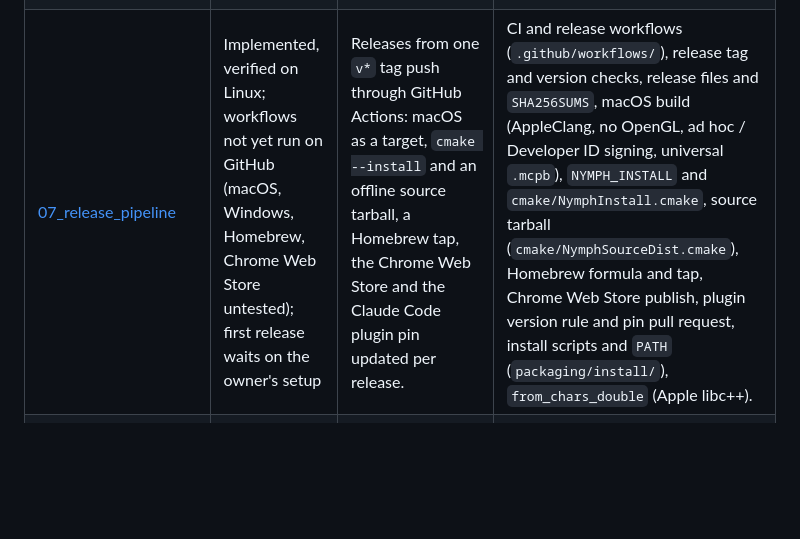
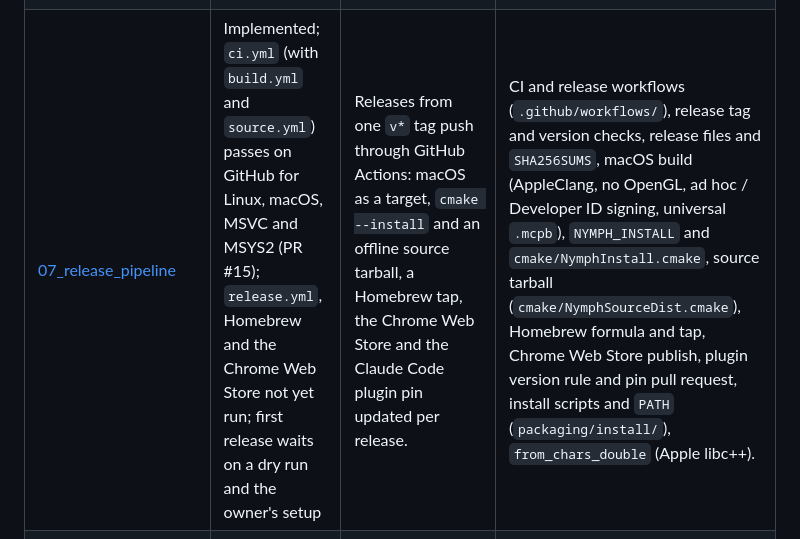
Before and after one commit to binary-dice-games/nymph, a Markdown page: spec/INDEX.md, the part around one of its changes. GitHub-like rendering; blank space fills up the shorter version.

Commit message:
Update spec index statuses after the first green CI; changelog entry for the MSYS2 build fix
Co-Authored-By: Claude Sonnet 5.5 <noreply@anthropic.com>

```diff
--- a/spec/INDEX.md
+++ b/spec/INDEX.md
@@ -14,5 +14,5 @@ project you are working on, or the folders whose topics match your task.
 | [05_browser_extension](05_browser_extension/) | Done (Chromium 141 through Playwright on local pages; github.com and Google Docs not yet checked by hand) | A Chrome extension whose content script finds nymph PNGs on any page (GitHub and Google Docs first) and replaces them, live as the page changes, with web viewers of the same size. | Manifest V3 extension (`extension/`), content script and service worker, PNG chunk sniffer, cross-origin fetches, host element and sizing, `MutationObserver` / `IntersectionObserver` scanning, viewer pool and parking, inline and frame mode (page CSP and WebAssembly), cover until the first frame, Google Docs (open questions), linked-source rule (not built), toolbar button toggling per site (runs everywhere, no site list), options page, viewer `fit: 'scale'`, `customElements` null in content scripts, extension tests with Playwright. |
 | [06_claude_integration](06_claude_integration/) | Done (Linux, Claude Code 2.1.302, a stand-in MCP Apps host in Chromium, Wine and QEMU; Claude Desktop, claude.ai, Windows launcher and a published release not yet verified) | nymph as a one-step-install tool for Claude: an MCP server inside the `nymph` executable that returns PNGs, an MCP App that shows them live in the chat with the web viewer, and packages for Claude Code, Claude Desktop and claude.ai. | `nymph mcp` (stdio JSON-RPC, MCP session, tools, resources, `src/mcp/`), nlohmann/json submodule, MCP App (`ui://nymph/viewer`, `claude/app/`, host bridge, `ui/update-model-context` with the `view` key, fonts through an app-only tool), WebAssembly in the App sandbox, Claude Code plugin and marketplace (`claude/plugin/`, pinned-checksum launcher), `.mcpb` bundle, claude.ai Skill zip, static release builds (`NYMPH_RELEASE`). |
-| [07_release_pipeline](07_release_pipeline/) | Implemented, verified on Linux; workflows not yet run on GitHub (macOS, Windows, Homebrew, Chrome Web Store untested); first release waits on the owner's setup | Releases from one `v*` tag push through GitHub Actions: macOS as a target, `cmake --install` and an offline source tarball, a Homebrew tap, the Chrome Web Store and the Claude Code plugin pin updated per release. | CI and release workflows (`.github/workflows/`), release tag and version checks, release files and `SHA256SUMS`, macOS build (AppleClang, no OpenGL, ad hoc / Developer ID signing, universal `.mcpb`), `NYMPH_INSTALL` and `cmake/NymphInstall.cmake`, source tarball (`cmake/NymphSourceDist.cmake`), Homebrew formula and tap, Chrome Web Store publish, plugin version rule and pin pull request, install scripts and `PATH` (`packaging/install/`), `from_chars_double` (Apple libc++). |
+| [07_release_pipeline](07_release_pipeline/) | Implemented; `ci.yml` (with `build.yml` and `source.yml`) passes on GitHub for Linux, macOS, MSVC and MSYS2 (PR #15); `release.yml`, Homebrew and the Chrome Web Store not yet run; first release waits on a dry run and the owner's setup | Releases from one `v*` tag push through GitHub Actions: macOS as a target, `cmake --install` and an offline source tarball, a Homebrew tap, the Chrome Web Store and the Claude Code plugin pin updated per release. | CI and release workflows (`.github/workflows/`), release tag and version checks, release files and `SHA256SUMS`, macOS build (AppleClang, no OpenGL, ad hoc / Developer ID signing, universal `.mcpb`), `NYMPH_INSTALL` and `cmake/NymphInstall.cmake`, source tarball (`cmake/NymphSourceDist.cmake`), Homebrew formula and tap, Chrome Web Store publish, plugin version rule and pin pull request, install scripts and `PATH` (`packaging/install/`), `from_chars_double` (Apple libc++). |
 | [08_view_editor](08_view_editor/) | Done (Windows / MSVC, window driven by hand; Linux builds and passes the tests, X11 input not driven by hand; MSYS2 build not verified) | Basic editing in `nymph view`: click a text or element in the figure (or pick it from a list) and change its text, font, size, colour and any other schema field in a docked panel; every edit is a patch to the YAML source. | `nymph view --edit`, edit targets recorded while drawing (wish-style hit-test map), ImPlot title / label / legend rects, ImUml text runs, `source_edit` text patching, schema-driven inspector, undo / redo, docked panel and text input in `window_host`, per-item `font` / `font_size` / `text_color` on diagram items, read-only `$column` texts. |
 | [09_ui_mockups](09_ui_mockups/) | Implemented, verified on Linux (native suite, web module in Node); Chromium tests, the window by hand, macOS / Windows not yet | User interface mockups: a `Screen` of ImGui windows holding any ImGui widget (named as ImGui's functions), rendered to the PNG and usable live in `nymph view` and the web viewer. | `Screen` / `Window` elements, `src/elements/ui/`, widget catalog by ImGui names, several slots per element class, `ui_state` and `limits_cond()` for widget state, unique ImGui IDs from element paths (window and popup IDs, ID check), built-in vector placeholder images (`placeholders/`, nanosvg parser, `Image`), UI flow (`WindowTransition` arrows between windows), figures in windows (flow placement), tables, menus, popups, `opens`, widget picks, keyboard and text input in `live_view` / `nymph view` / web, UI entries in the `view` key, editor targets for widgets. |
```
Also changed, not shown: other parts of spec/INDEX.md (+4 -4 lines), CHANGELOG.md (+1 -0 lines).
